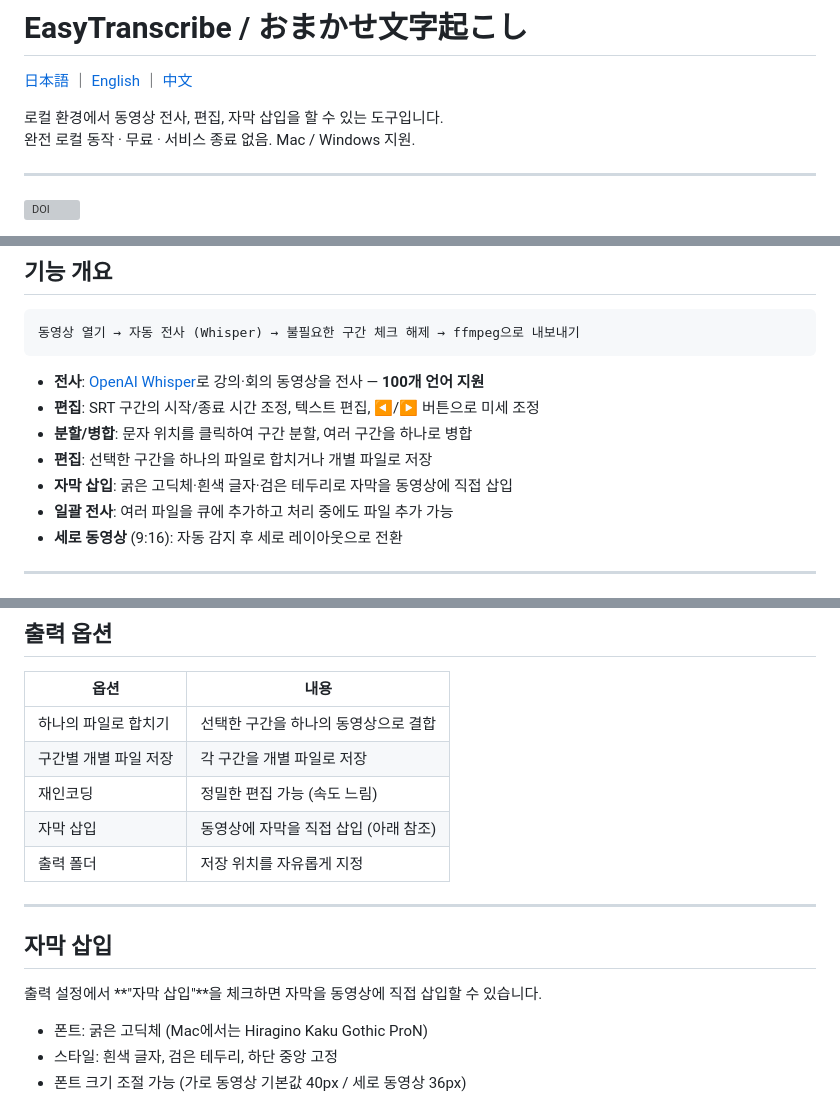
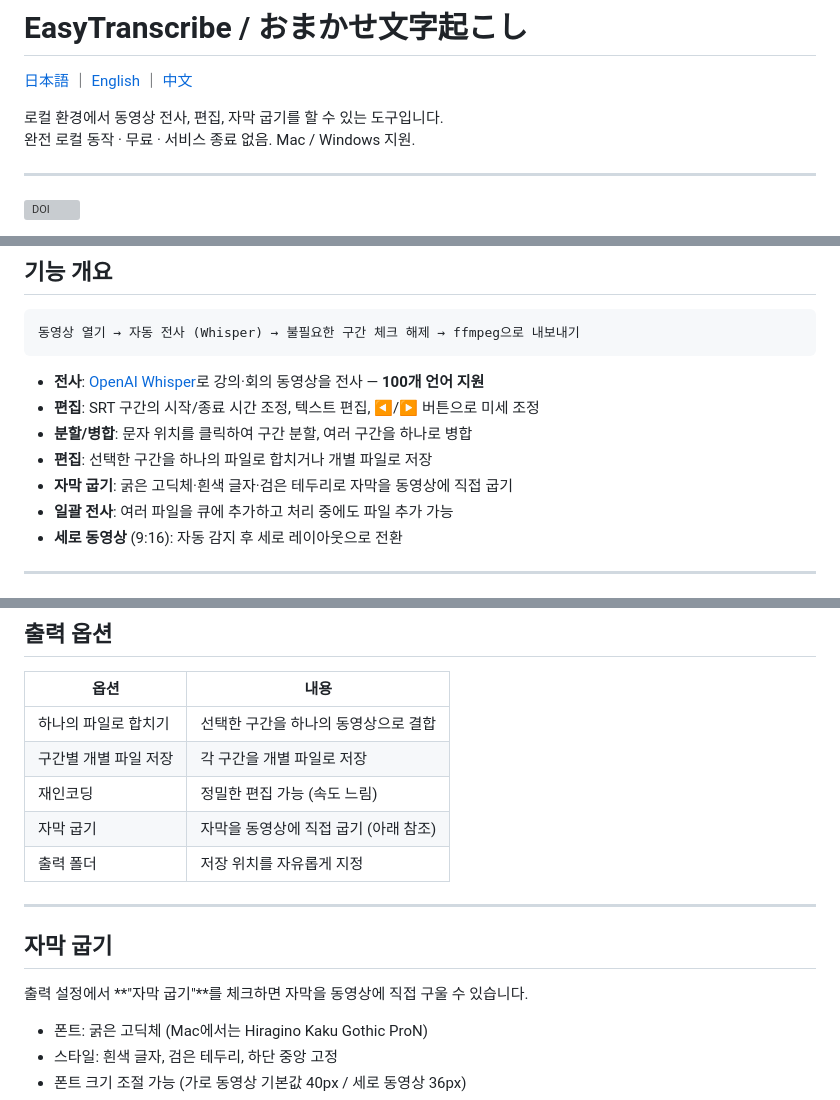
Before and after one commit to sasakireijiyagi/video-cut-editor, a Markdown page: README.ko.md, 3 parts joined by grey strips. Rendered like a GitHub page; grey boxes are pictures that could not be loaded.

Commit message:
README.ko: fix 자막 삽입 → 자막 굽기 (hard subtitle burn-in, not soft insert)
Co-Authored-By: Claude Sonnet 4.6 <noreply@anthropic.com>

```diff
--- a/README.ko.md
+++ b/README.ko.md
@@ -2,7 +2,7 @@
 
 [日本語](README.md) ｜ [English](README.en.md) ｜ [中文](README.zh.md)
 
-로컬 환경에서 동영상 전사, 편집, 자막 삽입을 할 수 있는 도구입니다.
+로컬 환경에서 동영상 전사, 편집, 자막 굽기를 할 수 있는 도구입니다.
 완전 로컬 동작 · 무료 · 서비스 종료 없음. Mac / Windows 지원.
 
 ---
@@ -49,7 +49,7 @@ Mac에서 앱을 처음 열면 「**"EasyTranscribe"를 열 수 없습니다**
 - **편집**: SRT 구간의 시작/종료 시간 조정, 텍스트 편집, ◀/▶ 버튼으로 미세 조정
 - **분할/병합**: 문자 위치를 클릭하여 구간 분할, 여러 구간을 하나로 병합
 - **편집**: 선택한 구간을 하나의 파일로 합치거나 개별 파일로 저장
-- **자막 삽입**: 굵은 고딕체·흰색 글자·검은 테두리로 자막을 동영상에 직접 삽입
+- **자막 굽기**: 굵은 고딕체·흰색 글자·검은 테두리로 자막을 동영상에 직접 굽기
 - **일괄 전사**: 여러 파일을 큐에 추가하고 처리 중에도 파일 추가 가능
 - **세로 동영상** (9:16): 자동 감지 후 세로 레이아웃으로 전환
 
@@ -164,14 +164,14 @@ python editor.py
 | 하나의 파일로 합치기 | 선택한 구간을 하나의 동영상으로 결합 |
 | 구간별 개별 파일 저장 | 각 구간을 개별 파일로 저장 |
 | 재인코딩 | 정밀한 편집 가능 (속도 느림) |
-| 자막 삽입 | 동영상에 자막을 직접 삽입 (아래 참조) |
+| 자막 굽기 | 자막을 동영상에 직접 굽기 (아래 참조) |
 | 출력 폴더 | 저장 위치를 자유롭게 지정 |
 
 ---
 
-## 자막 삽입
+## 자막 굽기
 
-출력 설정에서 **"자막 삽입"**을 체크하면 자막을 동영상에 직접 삽입할 수 있습니다.
+출력 설정에서 **"자막 굽기"**를 체크하면 자막을 동영상에 직접 구울 수 있습니다.
 
 - 폰트: 굵은 고딕체 (Mac에서는 Hiragino Kaku Gothic ProN)
 - 스타일: 흰색 글자, 검은 테두리, 하단 중앙 고정
```
